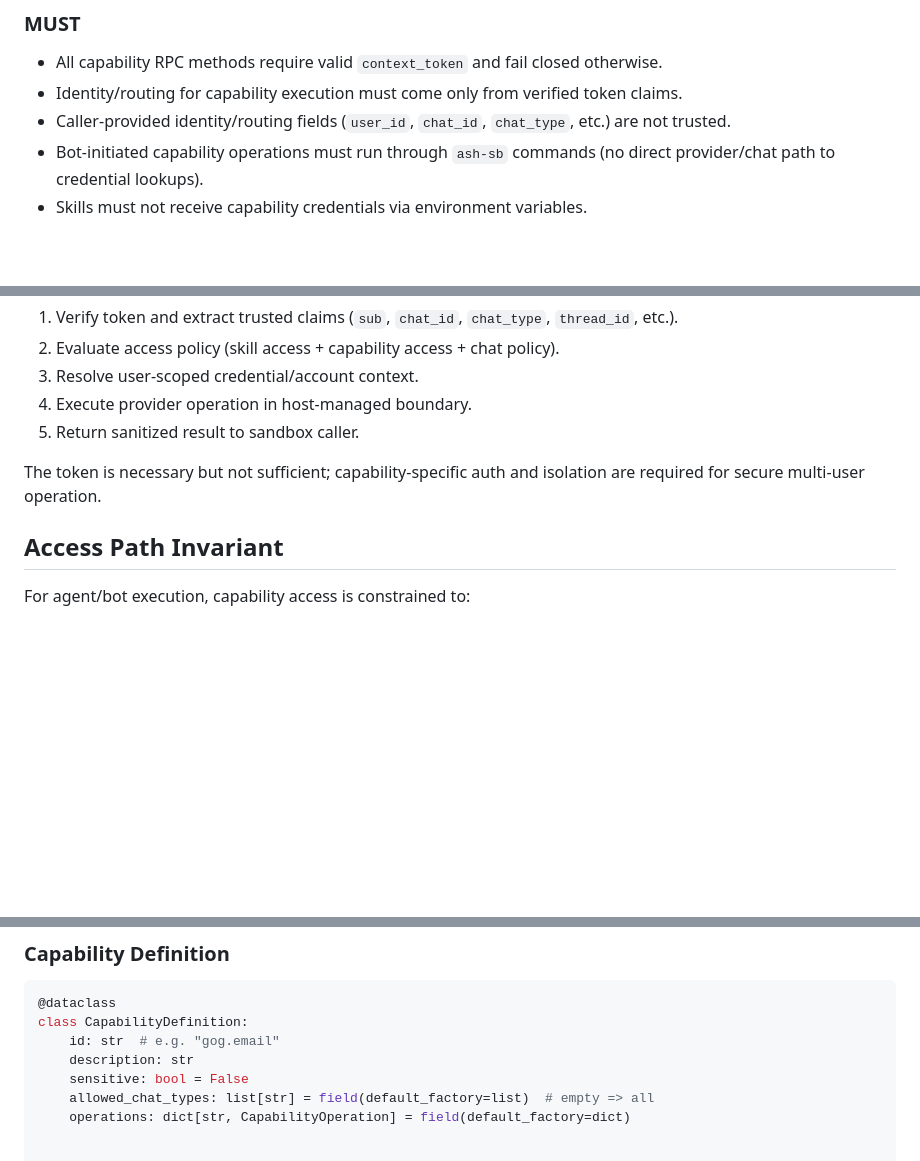
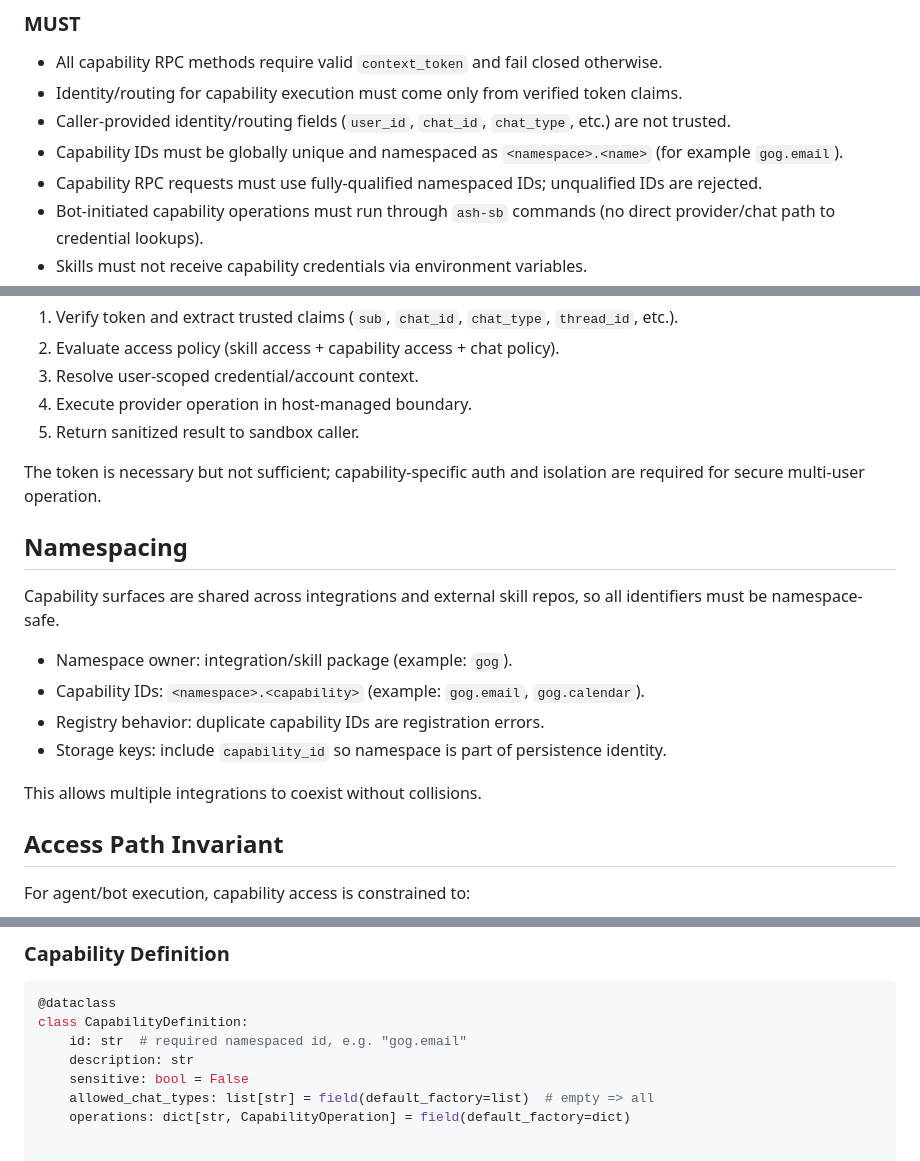
Before and after one commit to dcramer/ash, a Markdown page: specs/capabilities.md, 3 parts joined by grey strips. GitHub-like rendering; blank space fills up the shorter version.

Commit message:
docs: require namespaced capability identifiers
- require fully-qualified capability IDs in namespace.name form\n- reject unqualified IDs in capability RPC contract\n- document duplicate ID collision handling in capability registry\n- update skill and rpc specs with namespaced examples

Co-Authored-By: GPT-5 Codex <codex@openai.com>

````diff
--- a/specs/capabilities.md
+++ b/specs/capabilities.md
@@ -31,6 +31,8 @@ share skill code while preserving per-user data and credential isolation.
 - All capability RPC methods require valid `context_token` and fail closed otherwise.
 - Identity/routing for capability execution must come only from verified token claims.
 - Caller-provided identity/routing fields (`user_id`, `chat_id`, `chat_type`, etc.) are not trusted.
+- Capability IDs must be globally unique and namespaced as `<namespace>.<name>` (for example `gog.email`).
+- Capability RPC requests must use fully-qualified namespaced IDs; unqualified IDs are rejected.
 - Bot-initiated capability operations must run through `ash-sb` commands (no direct provider/chat path to credential lookups).
 - Skills must not receive capability credentials via environment variables.
 - Credential/materialized account state is isolated by verified `effective_user_id` (`sub` claim).
@@ -66,6 +68,18 @@ and data isolation on top of that:
 The token is necessary but not sufficient; capability-specific auth and isolation are
 required for secure multi-user operation.
 
+## Namespacing
+
+Capability surfaces are shared across integrations and external skill repos, so
+all identifiers must be namespace-safe.
+
+- Namespace owner: integration/skill package (example: `gog`).
+- Capability IDs: `<namespace>.<capability>` (example: `gog.email`, `gog.calendar`).
+- Registry behavior: duplicate capability IDs are registration errors.
+- Storage keys: include `capability_id` so namespace is part of persistence identity.
+
+This allows multiple integrations to coexist without collisions.
+
 ## Access Path Invariant
 
 For agent/bot execution, capability access is constrained to:
@@ -86,7 +100,7 @@ Important implications:
 ```python
 @dataclass
 class CapabilityDefinition:
-    id: str  # e.g. "gog.email"
+    id: str  # required namespaced id, e.g. "gog.email"
     description: str
     sensitive: bool = False
     allowed_chat_types: list[str] = field(default_factory=list)  # empty => all
````
Also changed, not shown: specs/rpc.md (+2 -0 lines), specs/skills.md (+1 -0 lines).
